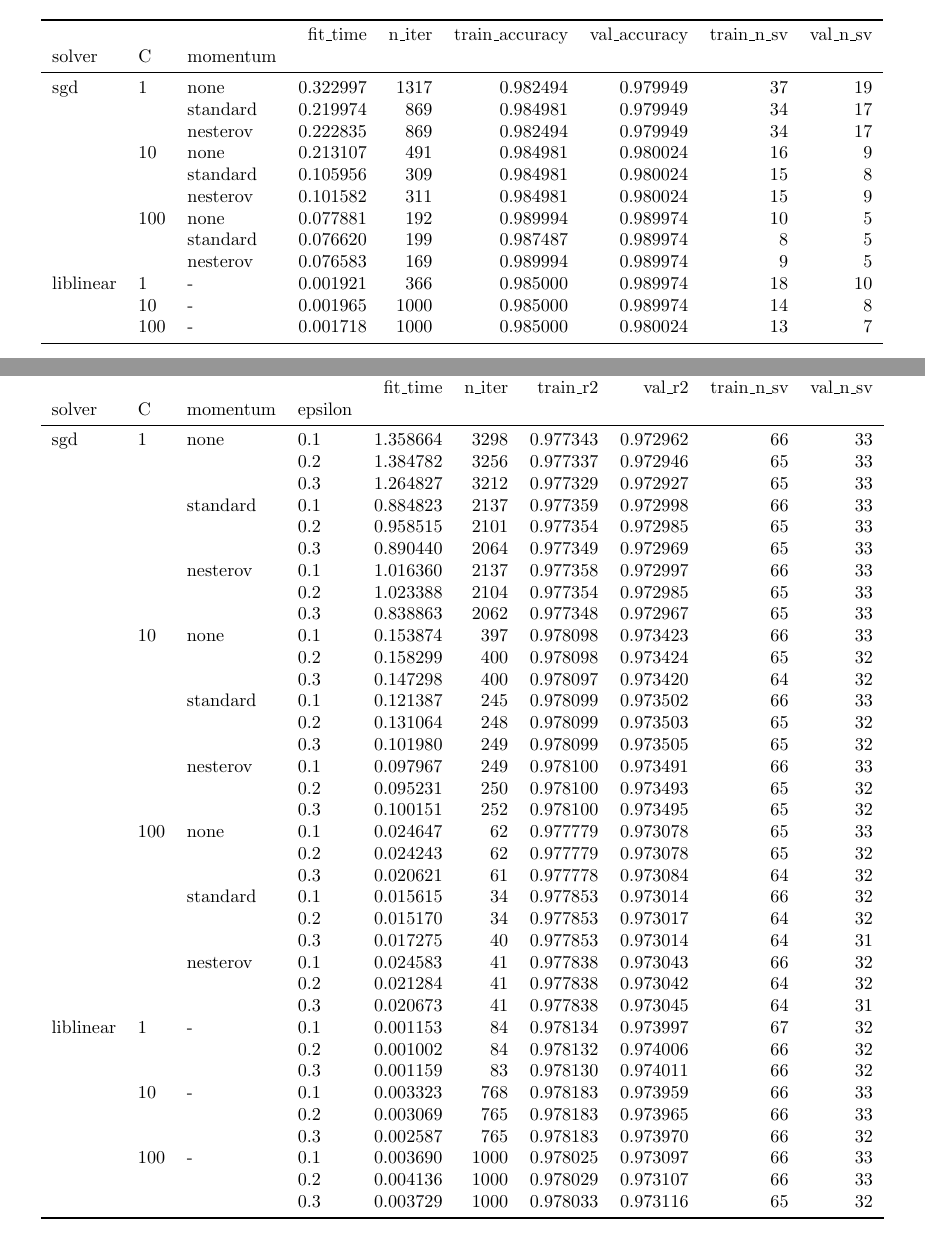
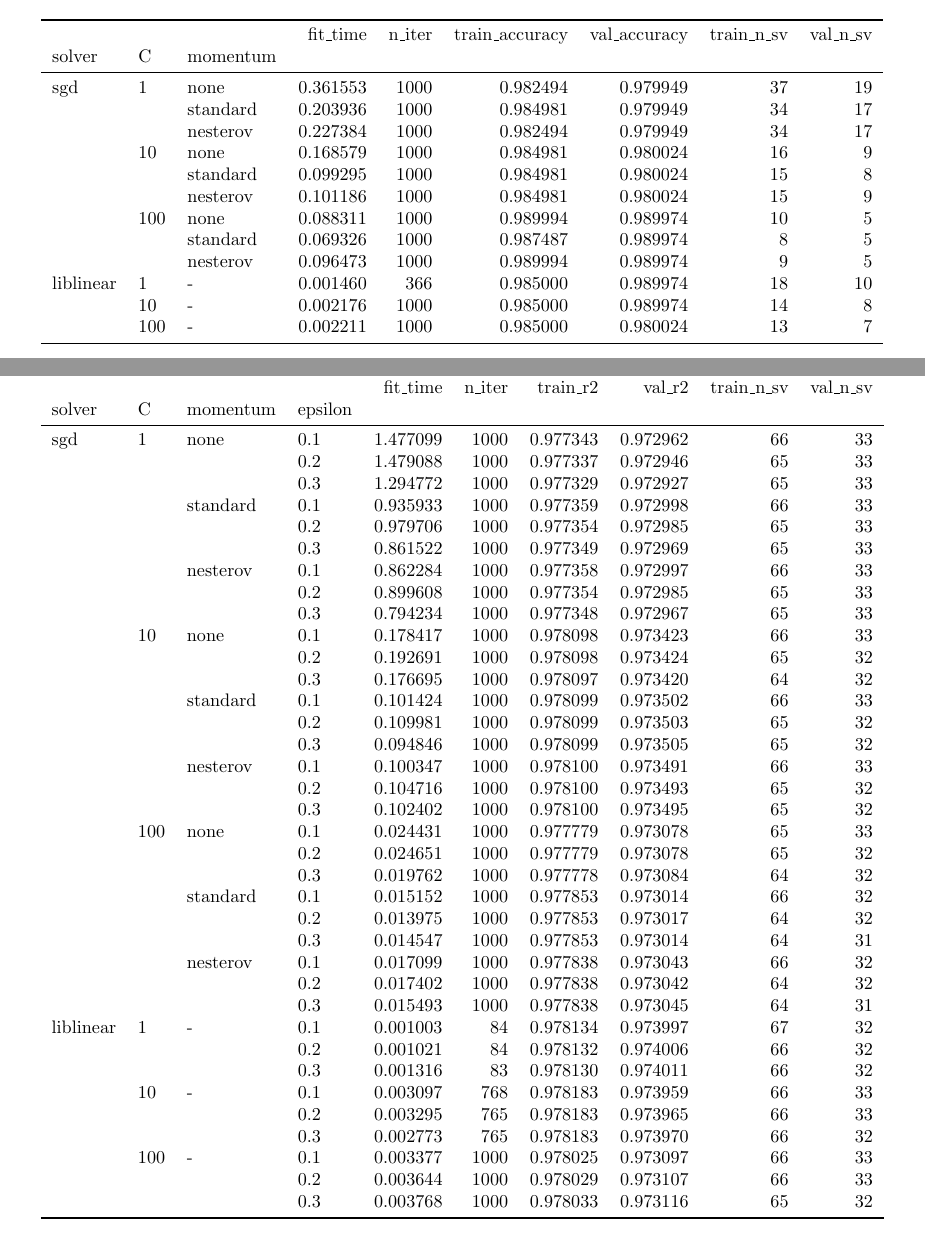
Before and after one commit to dmeoli/optiml, a LaTeX document (notebooks/ml/tex/CM_report.tex, which reads notebooks/ml/tex/experiments/primal_svc_squared_hinge.tex, notebooks/ml/tex/experiments/primal_svr_squared_eps.tex): two parts of pages 37 and 43 of 45, joined at a grey line, cut so that both start at the same text. Compiled offline with pdfLaTeX.

Commit message:
fixed tex(s)

```diff
--- a/notebooks/ml/tex/experiments/primal_svc_squared_hinge.tex
+++ b/notebooks/ml/tex/experiments/primal_svc_squared_hinge.tex
@@ -7,18 +7,18 @@
           &     &   &  fit\_time &  n\_iter &  train\_accuracy &  val\_accuracy &  train\_n\_sv &  val\_n\_sv \\
 solver & C & momentum &           &         &                 &               &             &           \\
 \midrule
-sgd & 1   & none &  0.322997 &    1317 &        0.982494 &      0.979949 &          37 &        19 \\
-          &     & standard &  0.219974 &     869 &        0.984981 &      0.979949 &          34 &        17 \\
-          &     & nesterov &  0.222835 &     869 &        0.982494 &      0.979949 &          34 &        17 \\
-          & 10  & none &  0.213107 &     491 &        0.984981 &      0.980024 &          16 &         9 \\
-          &     & standard &  0.105956 &     309 &        0.984981 &      0.980024 &          15 &         8 \\
-          &     & nesterov &  0.101582 &     311 &        0.984981 &      0.980024 &          15 &         9 \\
-          & 100 & none &  0.077881 &     192 &        0.989994 &      0.989974 &          10 &         5 \\
-          &     & standard &  0.076620 &     199 &        0.987487 &      0.989974 &           8 &         5 \\
-          &     & nesterov &  0.076583 &     169 &        0.989994 &      0.989974 &           9 &         5 \\
-liblinear & 1   & - &  0.001921 &     366 &        0.985000 &      0.989974 &          18 &        10 \\
-          & 10  & - &  0.001965 &    1000 &        0.985000 &      0.989974 &          14 &         8 \\
-          & 100 & - &  0.001718 &    1000 &        0.985000 &      0.980024 &          13 &         7 \\
+sgd & 1   & none &  0.361553 &    1000 &        0.982494 &      0.979949 &          37 &        19 \\
+          &     & standard &  0.203936 &    1000 &        0.984981 &      0.979949 &          34 &        17 \\
+          &     & nesterov &  0.227384 &    1000 &        0.982494 &      0.979949 &          34 &        17 \\
+          & 10  & none &  0.168579 &    1000 &        0.984981 &      0.980024 &          16 &         9 \\
+          &     & standard &  0.099295 &    1000 &        0.984981 &      0.980024 &          15 &         8 \\
+          &     & nesterov &  0.101186 &    1000 &        0.984981 &      0.980024 &          15 &         9 \\
+          & 100 & none &  0.088311 &    1000 &        0.989994 &      0.989974 &          10 &         5 \\
+          &     & standard &  0.069326 &    1000 &        0.987487 &      0.989974 &           8 &         5 \\
+          &     & nesterov &  0.096473 &    1000 &        0.989994 &      0.989974 &           9 &         5 \\
+liblinear & 1   & - &  0.001460 &     366 &        0.985000 &      0.989974 &          18 &        10 \\
+          & 10  & - &  0.002176 &    1000 &        0.985000 &      0.989974 &          14 &         8 \\
+          & 100 & - &  0.002211 &    1000 &        0.985000 &      0.980024 &          13 &         7 \\
 \bottomrule
 \end{tabular}
 \end{table}
--- a/notebooks/ml/tex/experiments/primal_svr_squared_eps.tex
+++ b/notebooks/ml/tex/experiments/primal_svr_squared_eps.tex
@@ -7,42 +7,42 @@
           &     &   &     &  fit\_time &  n\_iter &  train\_r2 &    val\_r2 &  train\_n\_sv &  val\_n\_sv \\
 solver & C & momentum & epsilon &           &         &           &           &             &           \\
 \midrule
-sgd & 1   & none & 0.1 &  1.358664 &    3298 &  0.977343 &  0.972962 &          66 &        33 \\
-          &     &   & 0.2 &  1.384782 &    3256 &  0.977337 &  0.972946 &          65 &        33 \\
-          &     &   & 0.3 &  1.264827 &    3212 &  0.977329 &  0.972927 &          65 &        33 \\
-          &     & standard & 0.1 &  0.884823 &    2137 &  0.977359 &  0.972998 &          66 &        33 \\
-          &     &   & 0.2 &  0.958515 &    2101 &  0.977354 &  0.972985 &          65 &        33 \\
-          &     &   & 0.3 &  0.890440 &    2064 &  0.977349 &  0.972969 &          65 &        33 \\
-          &     & nesterov & 0.1 &  1.016360 &    2137 &  0.977358 &  0.972997 &          66 &        33 \\
-          &     &   & 0.2 &  1.023388 &    2104 &  0.977354 &  0.972985 &          65 &        33 \\
-          &     &   & 0.3 &  0.838863 &    2062 &  0.977348 &  0.972967 &          65 &        33 \\
-          & 10  & none & 0.1 &  0.153874 &     397 &  0.978098 &  0.973423 &          66 &        33 \\
-          &     &   & 0.2 &  0.158299 &     400 &  0.978098 &  0.973424 &          65 &        32 \\
-          &     &   & 0.3 &  0.147298 &     400 &  0.978097 &  0.973420 &          64 &        32 \\
-          &     & standard & 0.1 &  0.121387 &     245 &  0.978099 &  0.973502 &          66 &        33 \\
-          &     &   & 0.2 &  0.131064 &     248 &  0.978099 &  0.973503 &          65 &        32 \\
-          &     &   & 0.3 &  0.101980 &     249 &  0.978099 &  0.973505 &          65 &        32 \\
-          &     & nesterov & 0.1 &  0.097967 &     249 &  0.978100 &  0.973491 &          66 &        33 \\
-          &     &   & 0.2 &  0.095231 &     250 &  0.978100 &  0.973493 &          65 &        32 \\
-          &     &   & 0.3 &  0.100151 &     252 &  0.978100 &  0.973495 &          65 &        32 \\
-          & 100 & none & 0.1 &  0.024647 &      62 &  0.977779 &  0.973078 &          65 &        33 \\
-          &     &   & 0.2 &  0.024243 &      62 &  0.977779 &  0.973078 &          65 &        32 \\
-          &     &   & 0.3 &  0.020621 &      61 &  0.977778 &  0.973084 &          64 &        32 \\
-          &     & standard & 0.1 &  0.015615 &      34 &  0.977853 &  0.973014 &          66 &        32 \\
-          &     &   & 0.2 &  0.015170 &      34 &  0.977853 &  0.973017 &          64 &        32 \\
-          &     &   & 0.3 &  0.017275 &      40 &  0.977853 &  0.973014 &          64 &        31 \\
-          &     & nesterov & 0.1 &  0.024583 &      41 &  0.977838 &  0.973043 &          66 &        32 \\
-          &     &   & 0.2 &  0.021284 &      41 &  0.977838 &  0.973042 &          64 &        32 \\
-          &     &   & 0.3 &  0.020673 &      41 &  0.977838 &  0.973045 &          64 &        31 \\
-liblinear & 1   & - & 0.1 &  0.001153 &      84 &  0.978134 &  0.973997 &          67 &        32 \\
-          &     &   & 0.2 &  0.001002 &      84 &  0.978132 &  0.974006 &          66 &        32 \\
-          &     &   & 0.3 &  0.001159 &      83 &  0.978130 &  0.974011 &          66 &        32 \\
-          & 10  & - & 0.1 &  0.003323 &     768 &  0.978183 &  0.973959 &          66 &        33 \\
-          &     &   & 0.2 &  0.003069 &     765 &  0.978183 &  0.973965 &          66 &        33 \\
-          &     &   & 0.3 &  0.002587 &     765 &  0.978183 &  0.973970 &          66 &        32 \\
-          & 100 & - & 0.1 &  0.003690 &    1000 &  0.978025 &  0.973097 &          66 &        33 \\
-          &     &   & 0.2 &  0.004136 &    1000 &  0.978029 &  0.973107 &          66 &        33 \\
-          &     &   & 0.3 &  0.003729 &    1000 &  0.978033 &  0.973116 &          65 &        32 \\
+sgd & 1   & none & 0.1 &  1.477099 &    1000 &  0.977343 &  0.972962 &          66 &        33 \\
+          &     &   & 0.2 &  1.479088 &    1000 &  0.977337 &  0.972946 &          65 &        33 \\
+          &     &   & 0.3 &  1.294772 &    1000 &  0.977329 &  0.972927 &          65 &        33 \\
+          &     & standard & 0.1 &  0.935933 &    1000 &  0.977359 &  0.972998 &          66 &        33 \\
+          &     &   & 0.2 &  0.979706 &    1000 &  0.977354 &  0.972985 &          65 &        33 \\
+          &     &   & 0.3 &  0.861522 &    1000 &  0.977349 &  0.972969 &          65 &        33 \\
+          &     & nesterov & 0.1 &  0.862284 &    1000 &  0.977358 &  0.972997 &          66 &        33 \\
+          &     &   & 0.2 &  0.899608 &    1000 &  0.977354 &  0.972985 &          65 &        33 \\
+          &     &   & 0.3 &  0.794234 &    1000 &  0.977348 &  0.972967 &          65 &        33 \\
+          & 10  & none & 0.1 &  0.178417 &    1000 &  0.978098 &  0.973423 &          66 &        33 \\
+          &     &   & 0.2 &  0.192691 &    1000 &  0.978098 &  0.973424 &          65 &        32 \\
+          &     &   & 0.3 &  0.176695 &    1000 &  0.978097 &  0.973420 &          64 &        32 \\
+          &     & standard & 0.1 &  0.101424 &    1000 &  0.978099 &  0.973502 &          66 &        33 \\
+          &     &   & 0.2 &  0.109981 &    1000 &  0.978099 &  0.973503 &          65 &        32 \\
+          &     &   & 0.3 &  0.094846 &    1000 &  0.978099 &  0.973505 &          65 &        32 \\
+          &     & nesterov & 0.1 &  0.100347 &    1000 &  0.978100 &  0.973491 &          66 &        33 \\
+          &     &   & 0.2 &  0.104716 &    1000 &  0.978100 &  0.973493 &          65 &        32 \\
+          &     &   & 0.3 &  0.102402 &    1000 &  0.978100 &  0.973495 &          65 &        32 \\
+          & 100 & none & 0.1 &  0.024431 &    1000 &  0.977779 &  0.973078 &          65 &        33 \\
+          &     &   & 0.2 &  0.024651 &    1000 &  0.977779 &  0.973078 &          65 &        32 \\
+          &     &   & 0.3 &  0.019762 &    1000 &  0.977778 &  0.973084 &          64 &        32 \\
+          &     & standard & 0.1 &  0.015152 &    1000 &  0.977853 &  0.973014 &          66 &        32 \\
+          &     &   & 0.2 &  0.013975 &    1000 &  0.977853 &  0.973017 &          64 &        32 \\
+          &     &   & 0.3 &  0.014547 &    1000 &  0.977853 &  0.973014 &          64 &        31 \\
+          &     & nesterov & 0.1 &  0.017099 &    1000 &  0.977838 &  0.973043 &          66 &        32 \\
+          &     &   & 0.2 &  0.017402 &    1000 &  0.977838 &  0.973042 &          64 &        32 \\
+          &     &   & 0.3 &  0.015493 &    1000 &  0.977838 &  0.973045 &          64 &        31 \\
+liblinear & 1   & - & 0.1 &  0.001003 &      84 &  0.978134 &  0.973997 &          67 &        32 \\
+          &     &   & 0.2 &  0.001021 &      84 &  0.978132 &  0.974006 &          66 &        32 \\
+          &     &   & 0.3 &  0.001316 &      83 &  0.978130 &  0.974011 &          66 &        32 \\
+          & 10  & - & 0.1 &  0.003097 &     768 &  0.978183 &  0.973959 &          66 &        33 \\
+          &     &   & 0.2 &  0.003295 &     765 &  0.978183 &  0.973965 &          66 &        33 \\
+          &     &   & 0.3 &  0.002773 &     765 &  0.978183 &  0.973970 &          66 &        32 \\
+          & 100 & - & 0.1 &  0.003377 &    1000 &  0.978025 &  0.973097 &          66 &        33 \\
+          &     &   & 0.2 &  0.003644 &    1000 &  0.978029 &  0.973107 &          66 &        33 \\
+          &     &   & 0.3 &  0.003768 &    1000 &  0.978033 &  0.973116 &          65 &        32 \\
 \bottomrule
 \end{tabular}
 \end{table}
```
Also changed, not shown: notebooks/ml/tex/experiments.tex (+4 -4 lines), notebooks/ml/tex/experiments/primal_svc_hinge.tex (+12 -12 lines), notebooks/ml/tex/experiments/primal_svr_eps.tex (+36 -36 lines), notebooks/ml/tex/methods.tex (+2 -2 lines), notebooks/ml/tex/CM_report.pdf, 2 other files.
